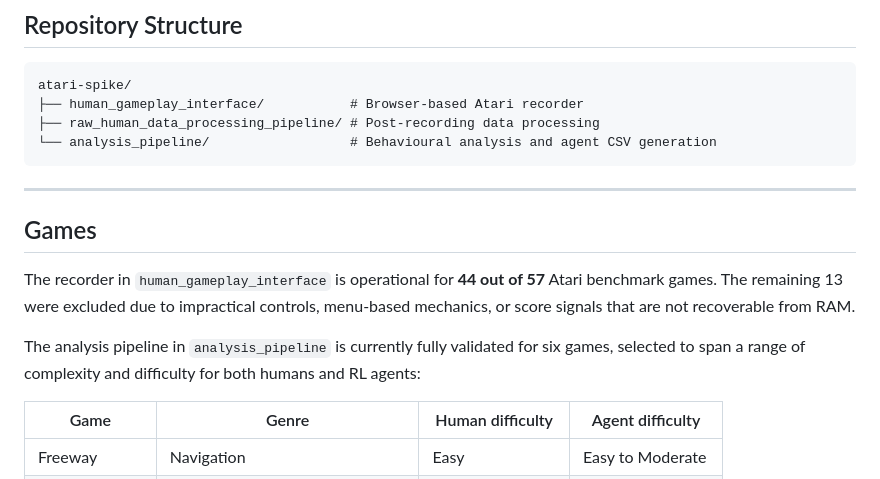
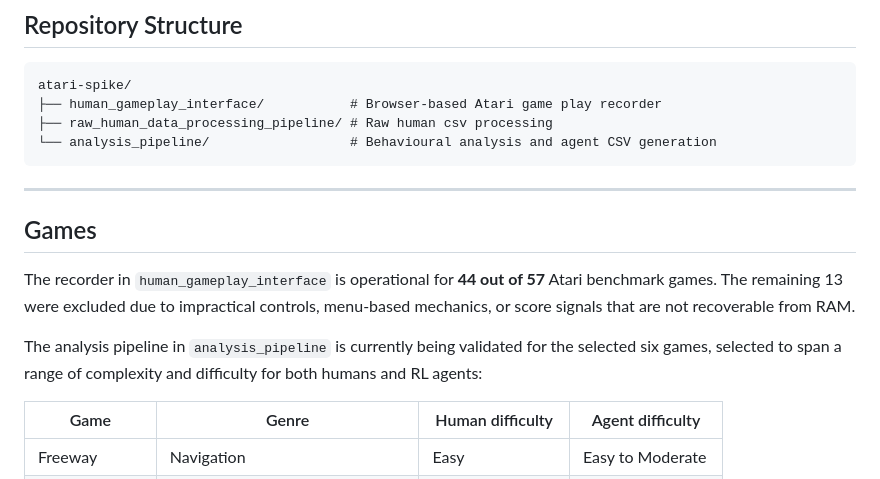
Before and after one commit to Anna-niharika-stein/atari-spike, a Markdown page: README.md, the part around the change. Drawn GitHub-style.

````diff
--- a/README.md
+++ b/README.md
@@ -12,8 +12,8 @@ The project compares human and reinforcement-learning agent gameplay across Atar
 
 ```
 atari-spike/
-├── human_gameplay_interface/           # Browser-based Atari recorder
-├── raw_human_data_processing_pipeline/ # Post-recording data processing
+├── human_gameplay_interface/           # Browser-based Atari game play recorder
+├── raw_human_data_processing_pipeline/ # Raw human csv processing
 └── analysis_pipeline/                  # Behavioural analysis and agent CSV generation
 ```
 
@@ -23,7 +23,7 @@ atari-spike/
 
 The recorder in `human_gameplay_interface` is operational for **44 out of 57** Atari benchmark games. The remaining 13 were excluded due to impractical controls, menu-based mechanics, or score signals that are not recoverable from RAM.
 
-The analysis pipeline in `analysis_pipeline` is currently fully validated for six games, selected to span a range of complexity and difficulty for both humans and RL agents:
+The analysis pipeline in `analysis_pipeline` is currently being validated for the selected six games, selected to span a range of complexity and difficulty for both humans and RL agents:
 
 | Game | Genre | Human difficulty | Agent difficulty |
 |---|---|---|---|
````
